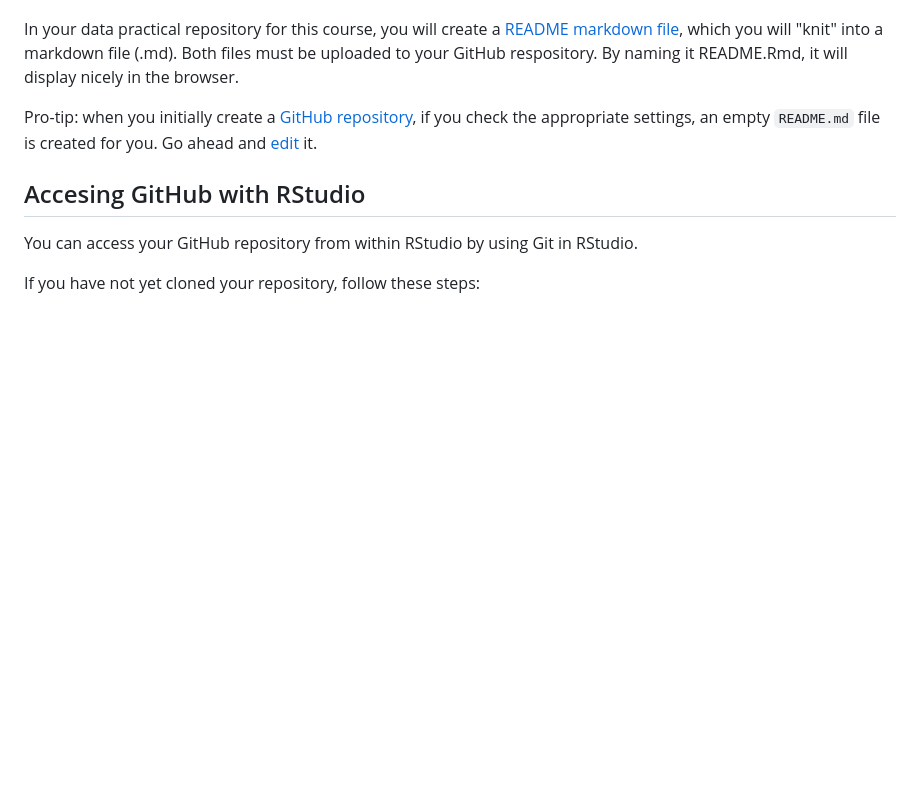
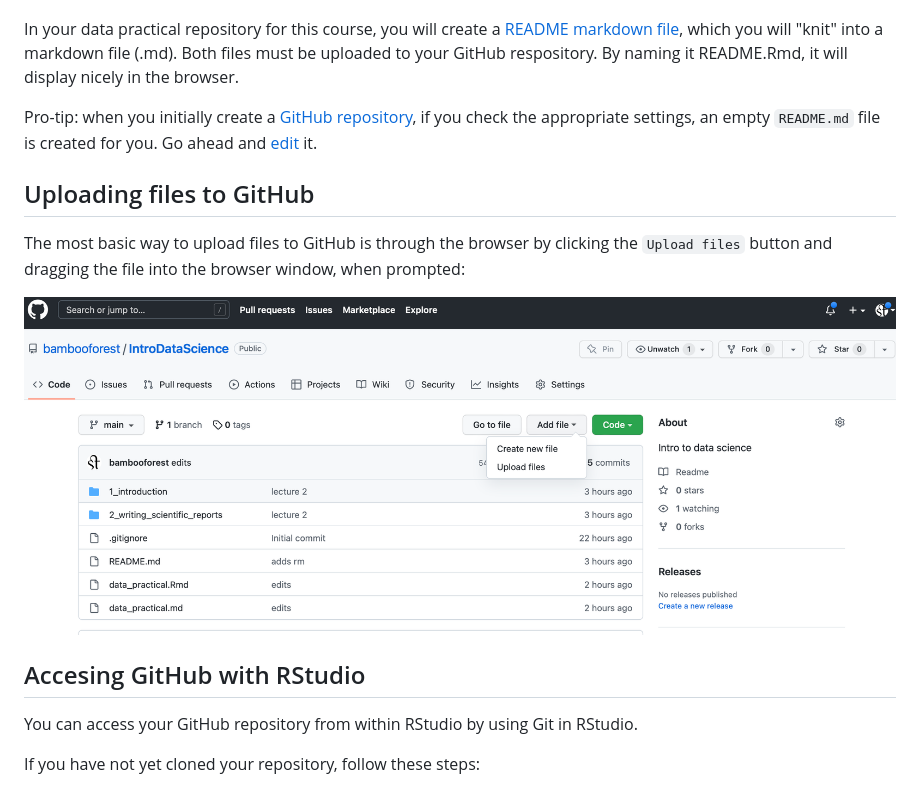
Before and after one commit to bambooforest/IntroDataScience_Fall_2022, a Markdown page: 1_introduction/README.md, the part around the change. GitHub-like rendering; pictures changed too: 1_introduction/upload.png (added); blank space fills up the shorter version.

```diff
--- a/1_introduction/README.md
+++ b/1_introduction/README.md
@@ -88,7 +88,15 @@ In your data practical repository for this course, you will create a [README mar
 Pro-tip: when you initially create a [GitHub repository](https://docs.github.com/en/get-started/quickstart/create-a-repo), if you check the appropriate settings, an empty `README.md` file is created for you. Go ahead and [edit](https://docs.github.com/en/repositories/working-with-files/managing-files/editing-files) it.
 
 
+## Uploading files to GitHub
+
+The most basic way to upload files to GitHub is through the browser by clicking the `Upload files` button and dragging the file into the browser window, when prompted:
+
+![Upload to GitHub.](upload.png)
+
+
 ## Accesing GitHub with RStudio
+
 
 You can access your GitHub repository from within RStudio by using Git in RStudio.
 
```
Also changed, not shown: README.md (+2 -2 lines), 1 other file.
